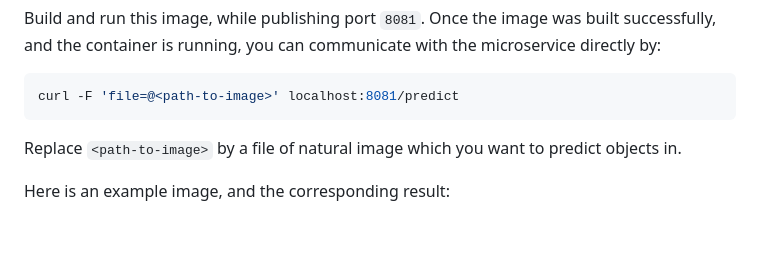
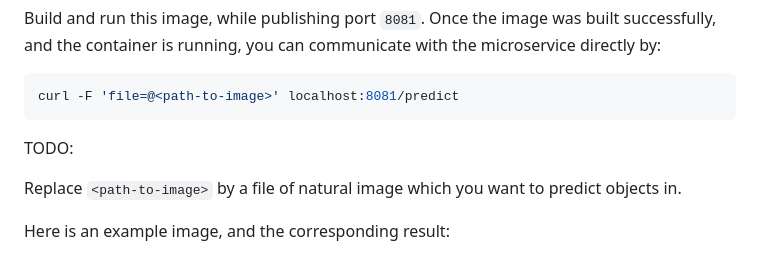
Before and after one commit to Siddharthaaa21/Image-Detection_Bot, a Markdown page: README.md, the part around the change. Drawn GitHub-style; blank space fills up the shorter version.

Commit message:
added todo

````diff
--- a/README.md
+++ b/README.md
@@ -74,6 +74,7 @@ Once the image was built successfully, and the container is running, you can com
 ```bash
 curl -F 'file=@<path-to-image>' localhost:8081/predict
 ```
+TODO:
 
 Replace `<path-to-image>` by a file of natural image which you want to predict objects in.
 
````
